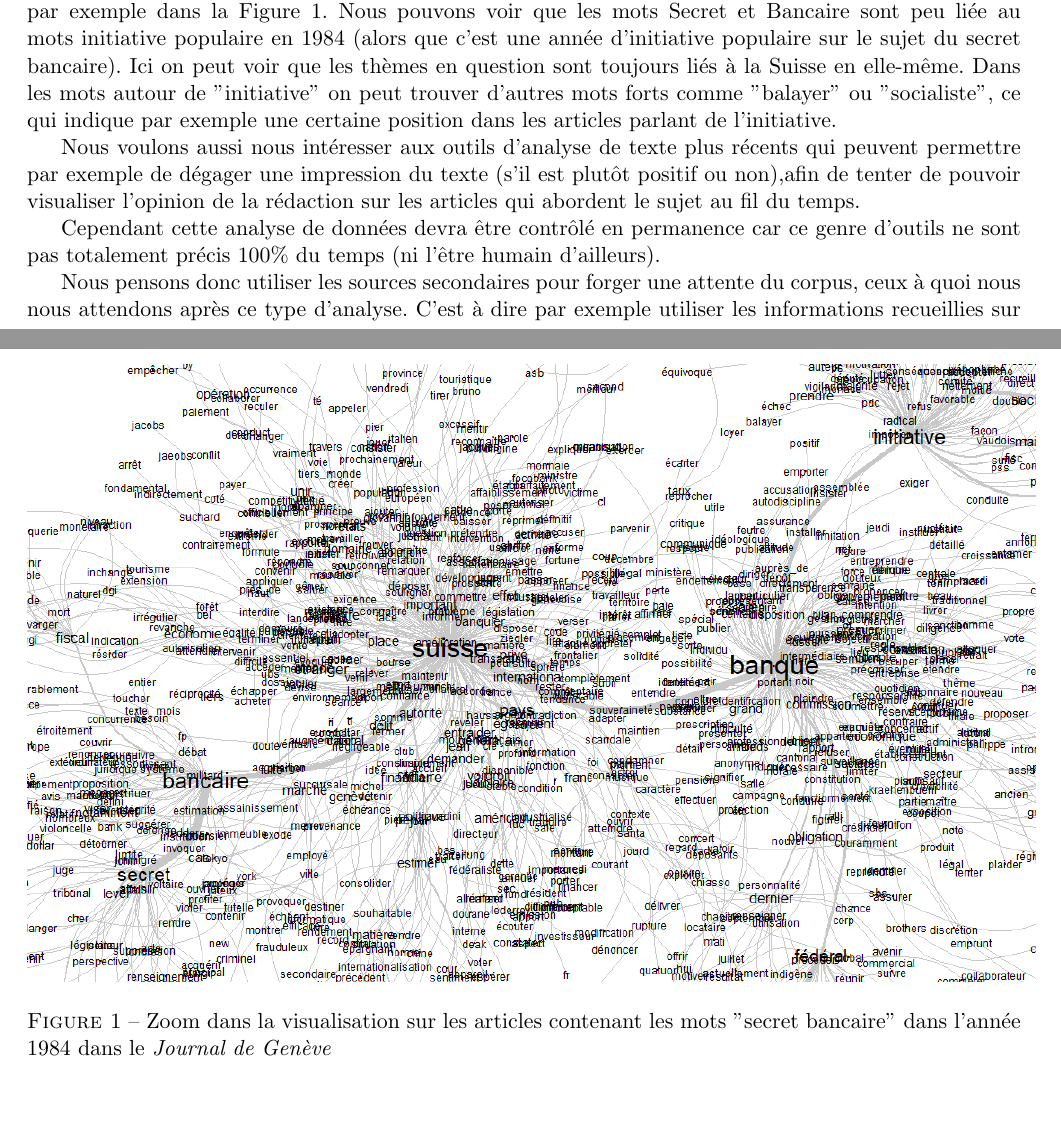
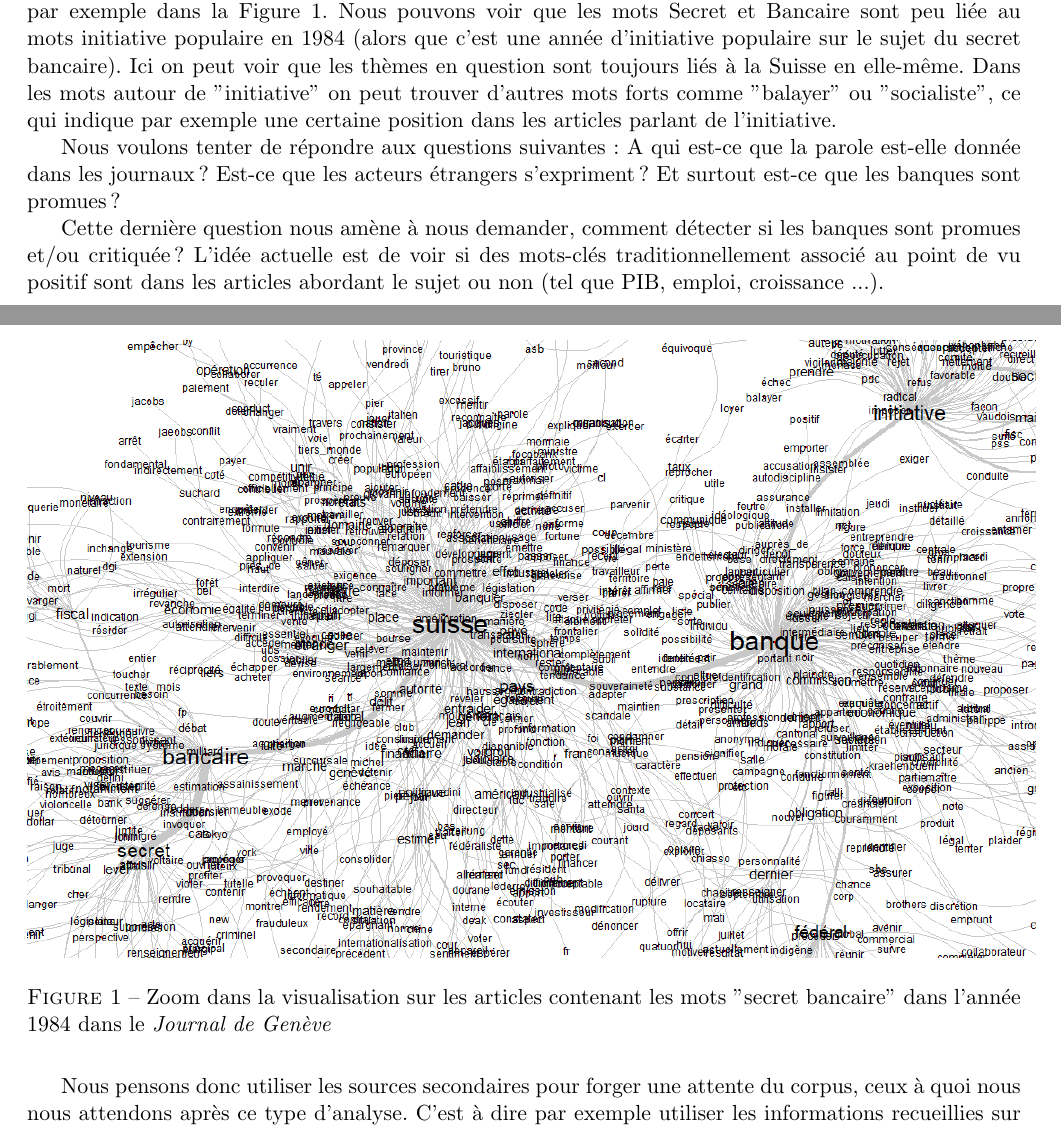
Before and after one commit to RomainMendez/Digital-Humanities-Project, a LaTeX document (rapport/rapport.tex): two parts of pages 2 and 3 of 4, joined at a grey line, cut so that both start at the same text, the shorter picture padded with empty space. Compiled offline with pdfLaTeX.

Commit message:
changements dans la méthodologie

```diff
--- a/rapport/rapport.tex
+++ b/rapport/rapport.tex
@@ -135,14 +135,9 @@ Suisse en elle-même. Dans les mots autour de "initiative" on peut trouver
 d'autres mots forts comme "balayer" ou "socialiste", ce qui indique par exemple
 une certaine position dans les articles parlant de l'initiative.
 
-Nous voulons aussi nous intéresser aux outils d’analyse de texte plus récents
-qui peuvent permettre par exemple de dégager une impression du texte (s’il est
-plutôt positif ou non),afin de tenter de pouvoir visualiser l’opinion de la
-rédaction sur les articles qui abordent le sujet au fil du temps.
+Nous voulons tenter de répondre aux questions suivantes : A qui est-ce que la parole est-elle donnée dans les journaux ? Est-ce que les acteurs étrangers s'expriment ? Et surtout est-ce que les banques sont promues ?
 
-Cependant cette analyse de données devra être contrôlé en permanence car ce
-genre d’outils ne sont pas totalement précis 100\% du temps (ni l’être humain
-d’ailleurs).
+Cette dernière question nous amène à nous demander, comment détecter si les banques sont promues et/ou critiquée ? L'idée actuelle est de voir si des mots-clés traditionnellement associé au point de vu positif sont dans les articles abordant le sujet ou non (tel que PIB, emploi, croissance ...).
 
 Nous pensons donc utiliser les sources secondaires pour forger une attente du
 corpus, ceux à quoi nous nous attendons après ce type d’analyse. C’est à dire
```
